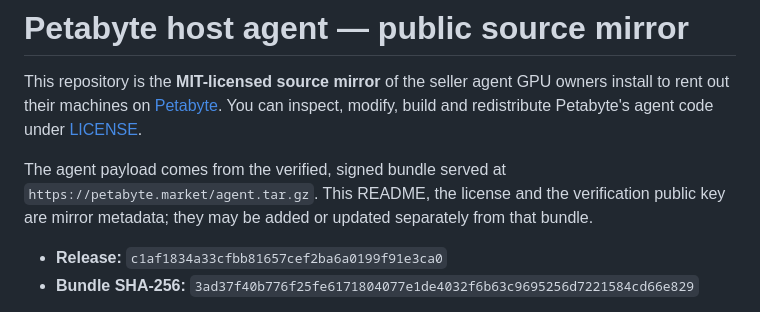
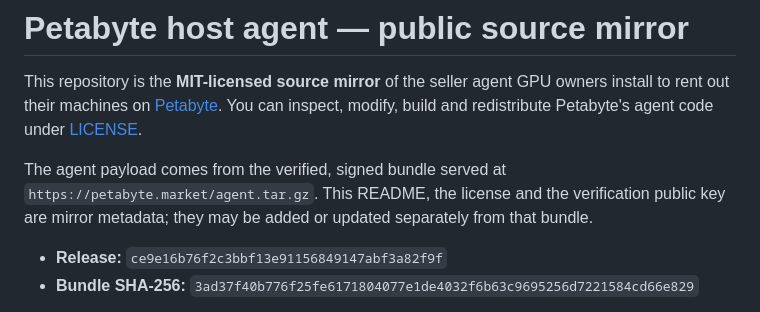
Before and after one commit to petabyte-cloud/petabyte-host-agent, a Markdown page: README.md, the part around the change. Rendered like a GitHub page.

Commit message:
Release ce9e16b76f2c — agent.tar.gz sha256 3ad37f40b776f25fe6171804077e1de4032f6b63c9695256d7221584cd66e829

```diff
--- a/README.md
+++ b/README.md
@@ -8,7 +8,7 @@ The agent payload comes from the verified, signed bundle served at
 `https://petabyte.market/agent.tar.gz`. This README, the license and the verification public
 key are mirror metadata; they may be added or updated separately from that bundle.
 
-- **Release:** `c1af1834a33cfbb81657cef2ba6a0199f91e3ca0`
+- **Release:** `ce9e16b76f2c3bbf13e91156849147abf3a82f9f`
 - **Bundle SHA-256:** `3ad37f40b776f25fe6171804077e1de4032f6b63c9695256d7221584cd66e829`
 
 Hosts never install or update from this repository. The installer pins our release public key
```
